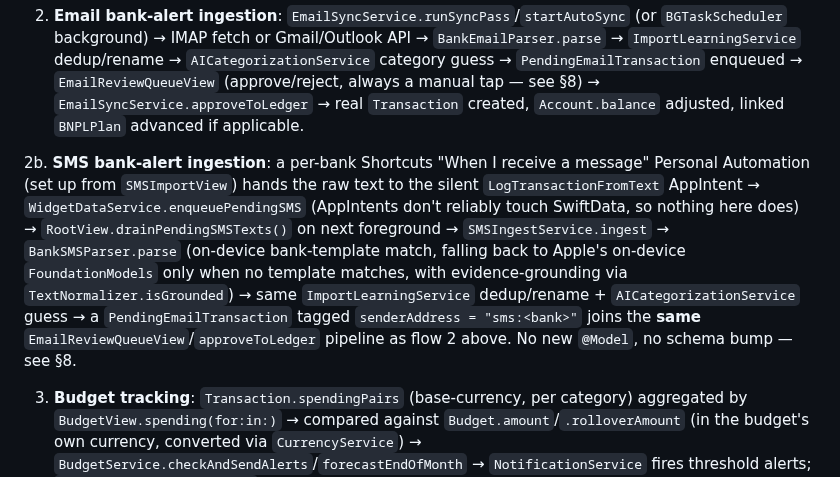
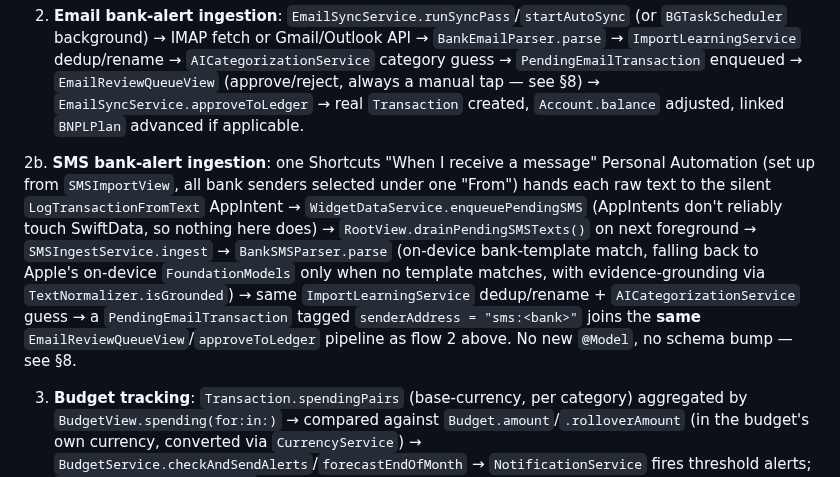
Before and after one commit to m0hd1121/Fintrack1, a Markdown page: PROJECT_MAP.md, the part around the change. Rendered like a GitHub page.

Commit message:
Fix stale "per-bank automation" wording in PROJECT_MAP flow 2b
Co-Authored-By: Claude Sonnet 5 <noreply@anthropic.com>
Claude-Session: https://claude.ai/code/session_0184drdhsbQaLBZdmiCL34Jj

```diff
--- a/PROJECT_MAP.md
+++ b/PROJECT_MAP.md
@@ -73,7 +73,7 @@ Highlights worth knowing before touching the model layer:
 
 2. **Email bank-alert ingestion**: `EmailSyncService.runSyncPass`/`startAutoSync` (or `BGTaskScheduler` background) → IMAP fetch or Gmail/Outlook API → `BankEmailParser.parse` → `ImportLearningService` dedup/rename → `AICategorizationService` category guess → `PendingEmailTransaction` enqueued → `EmailReviewQueueView` (approve/reject, always a manual tap — see §8) → `EmailSyncService.approveToLedger` → real `Transaction` created, `Account.balance` adjusted, linked `BNPLPlan` advanced if applicable.
 
-2b. **SMS bank-alert ingestion**: a per-bank Shortcuts "When I receive a message" Personal Automation (set up from `SMSImportView`) hands the raw text to the silent `LogTransactionFromText` AppIntent → `WidgetDataService.enqueuePendingSMS` (AppIntents don't reliably touch SwiftData, so nothing here does) → `RootView.drainPendingSMSTexts()` on next foreground → `SMSIngestService.ingest` → `BankSMSParser.parse` (on-device bank-template match, falling back to Apple's on-device `FoundationModels` only when no template matches, with evidence-grounding via `TextNormalizer.isGrounded`) → same `ImportLearningService` dedup/rename + `AICategorizationService` guess → a `PendingEmailTransaction` tagged `senderAddress = "sms:<bank>"` joins the **same** `EmailReviewQueueView`/`approveToLedger` pipeline as flow 2 above. No new `@Model`, no schema bump — see §8.
+2b. **SMS bank-alert ingestion**: one Shortcuts "When I receive a message" Personal Automation (set up from `SMSImportView`, all bank senders selected under one "From") hands each raw text to the silent `LogTransactionFromText` AppIntent → `WidgetDataService.enqueuePendingSMS` (AppIntents don't reliably touch SwiftData, so nothing here does) → `RootView.drainPendingSMSTexts()` on next foreground → `SMSIngestService.ingest` → `BankSMSParser.parse` (on-device bank-template match, falling back to Apple's on-device `FoundationModels` only when no template matches, with evidence-grounding via `TextNormalizer.isGrounded`) → same `ImportLearningService` dedup/rename + `AICategorizationService` guess → a `PendingEmailTransaction` tagged `senderAddress = "sms:<bank>"` joins the **same** `EmailReviewQueueView`/`approveToLedger` pipeline as flow 2 above. No new `@Model`, no schema bump — see §8.
 
 3. **Budget tracking**: `Transaction.spendingPairs` (base-currency, per category) aggregated by `BudgetView.spending(for:in:)` → compared against `Budget.amount`/`.rolloverAmount` (in the budget's own currency, converted via `CurrencyService`) → `BudgetService.checkAndSendAlerts`/`forecastEndOfMonth` → `NotificationService` fires threshold alerts; `BudgetLiveActivityService` can mirror progress to a Live Activity.
 
```
